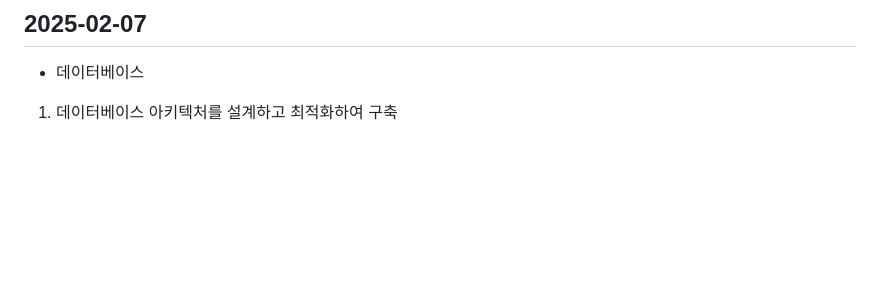
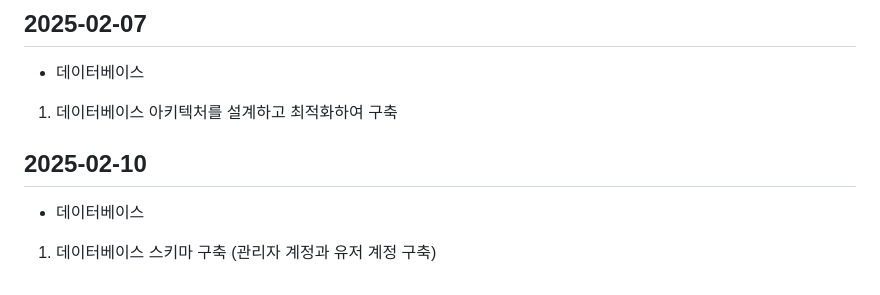
Before and after one commit to hyese95/BIT-HIVE-Team.codehive-, a Markdown page: README.md, the part around the change. Drawn GitHub-style; blank space fills up the shorter version.

Commit message:
리드미 업데이트

```diff
--- a/README.md
+++ b/README.md
@@ -163,3 +163,7 @@
 ## 2025-02-07
 - 데이터베이스
 1. 데이터베이스 아키텍처를 설계하고 최적화하여 구축
+
+## 2025-02-10
+- 데이터베이스
+1. 데이터베이스 스키마 구축 (관리자 계정과 유저 계정 구축)
```
